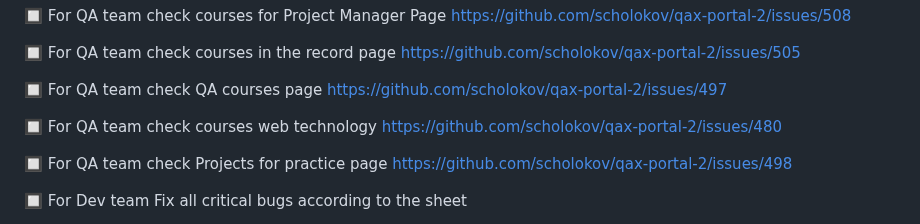
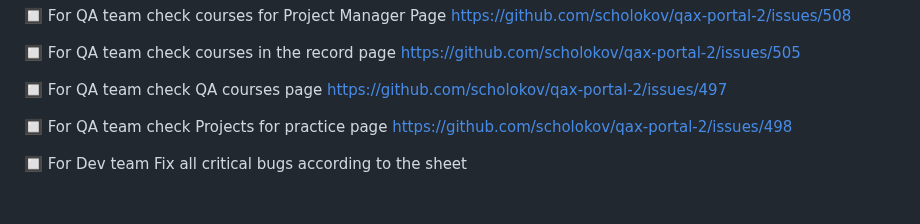
Before and after one commit to scholokov/qax-portal-2, a Markdown page: Meeting notes/Meeting notes 15.03.23.md, the part around the change. Drawn GitHub-style; blank space fills up the shorter version.

```diff
--- a/Meeting notes/Meeting notes 15.03.23.md
+++ b/Meeting notes/Meeting notes 15.03.23.md
@@ -24,8 +24,6 @@
 :black_square_button: For QA team check courses in the record page https://github.com/scholokov/qax-portal-2/issues/505
 
 :black_square_button: For QA team check QA courses page https://github.com/scholokov/qax-portal-2/issues/497
-
-:black_square_button: For QA team check courses web technology https://github.com/scholokov/qax-portal-2/issues/480
 
 :black_square_button: For QA team check Projects for practice page https://github.com/scholokov/qax-portal-2/issues/498
 
```
